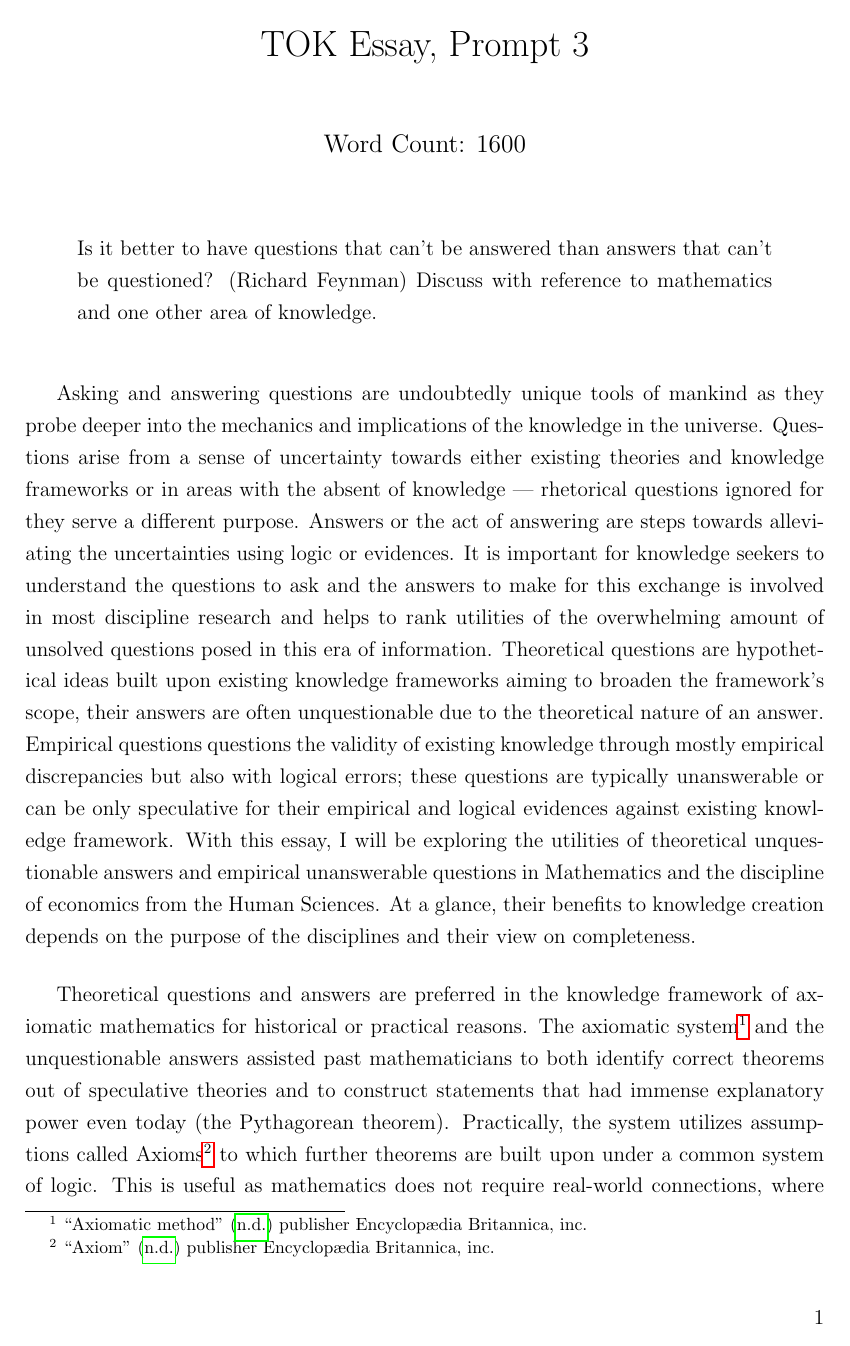
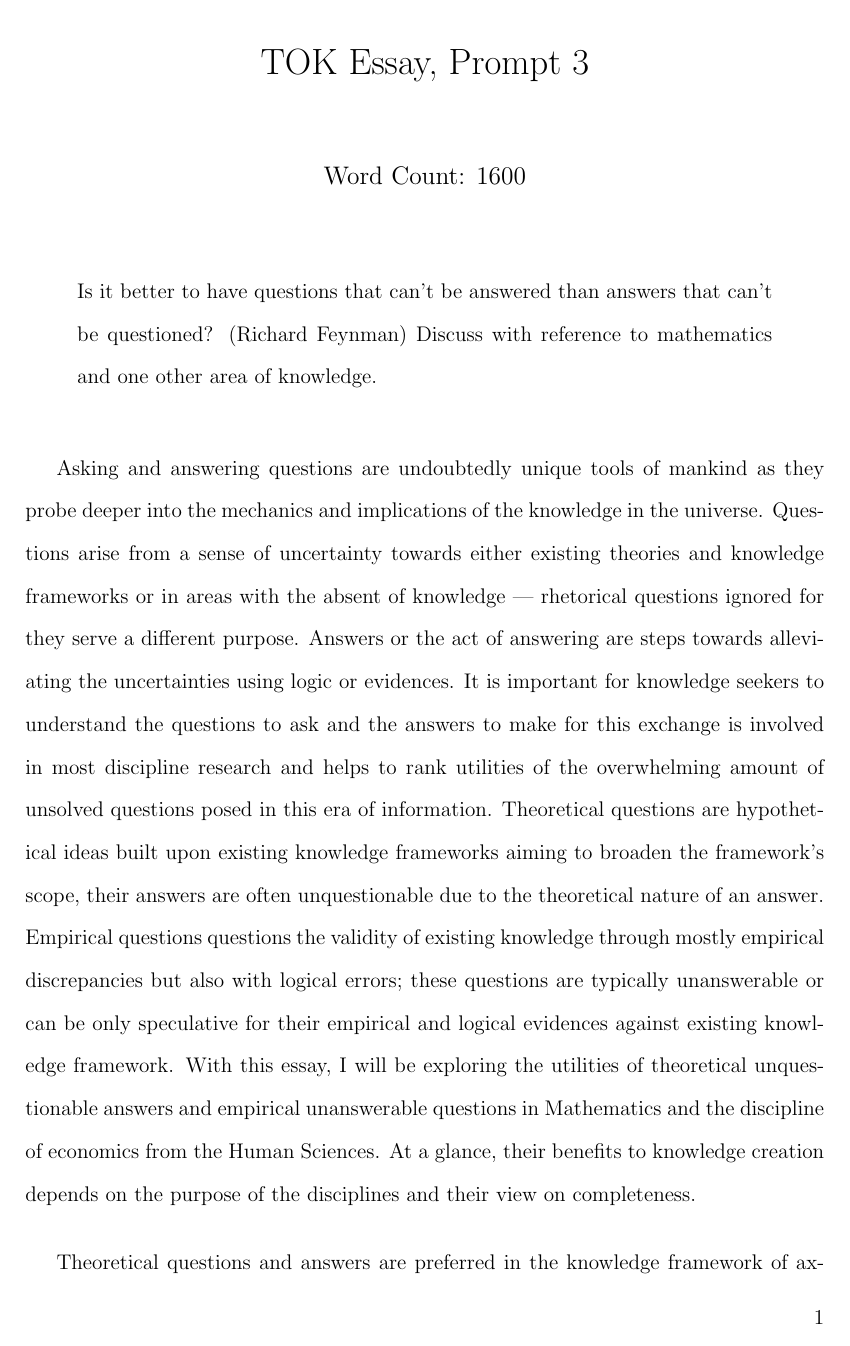
Before and after one commit to Troppydash/IAProjects, a LaTeX document (TOK/essay/essay.tex): page 1 of 6 before the commit and page 1 of 8 after it. Compiled offline with pdfLaTeX.

Commit message:
Double Spaced TOK

```diff
--- a/TOK/essay/essay.tex
+++ b/TOK/essay/essay.tex
@@ -1,7 +1,6 @@
 \documentclass[a4paper,12pt]{article}
 \usepackage[utf8]{inputenc}
 \usepackage[a4paper,margin=1in,footskip=0.25in]{geometry}
-\linespread{1.25}
 \setlength{\parskip}{\baselineskip}
 
 
@@ -36,10 +35,7 @@
 \newcommand{\citefoot}[1]{\footnote{\citeall{#1}}}
 \newcommand{\citeall}[1]{\citeauth{#1} \citetitle{#1} (\citeyear{#1}) publisher \citelist{#1}{publisher}}
 
-
-
-\linespread{1.25}
-
+\linespread{1.67}
 
 \title{\vspace{-8ex}TOK Essay, Prompt 3}
 
```
Also changed, not shown: TOK/essay/essay.tex (2 more changed lines).
